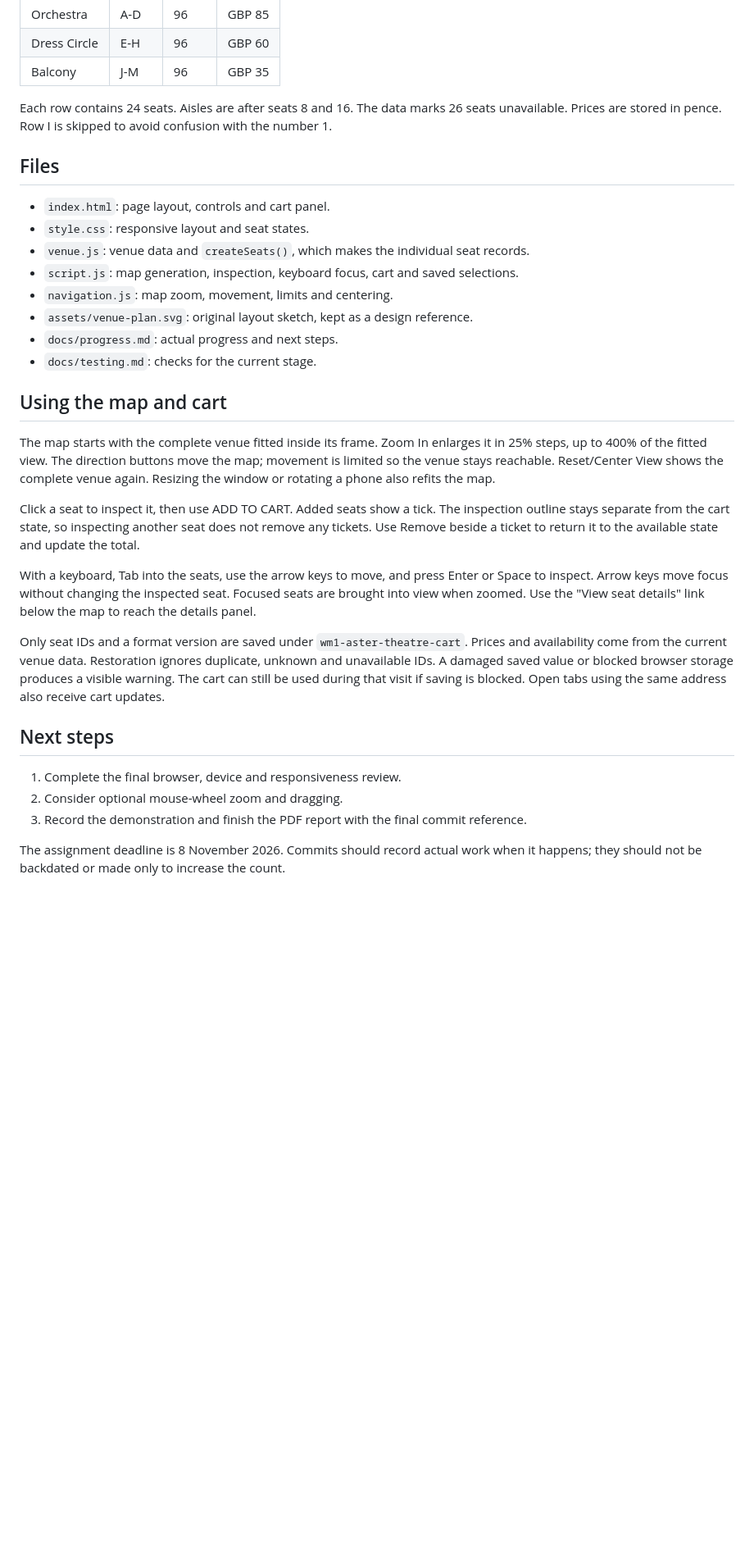
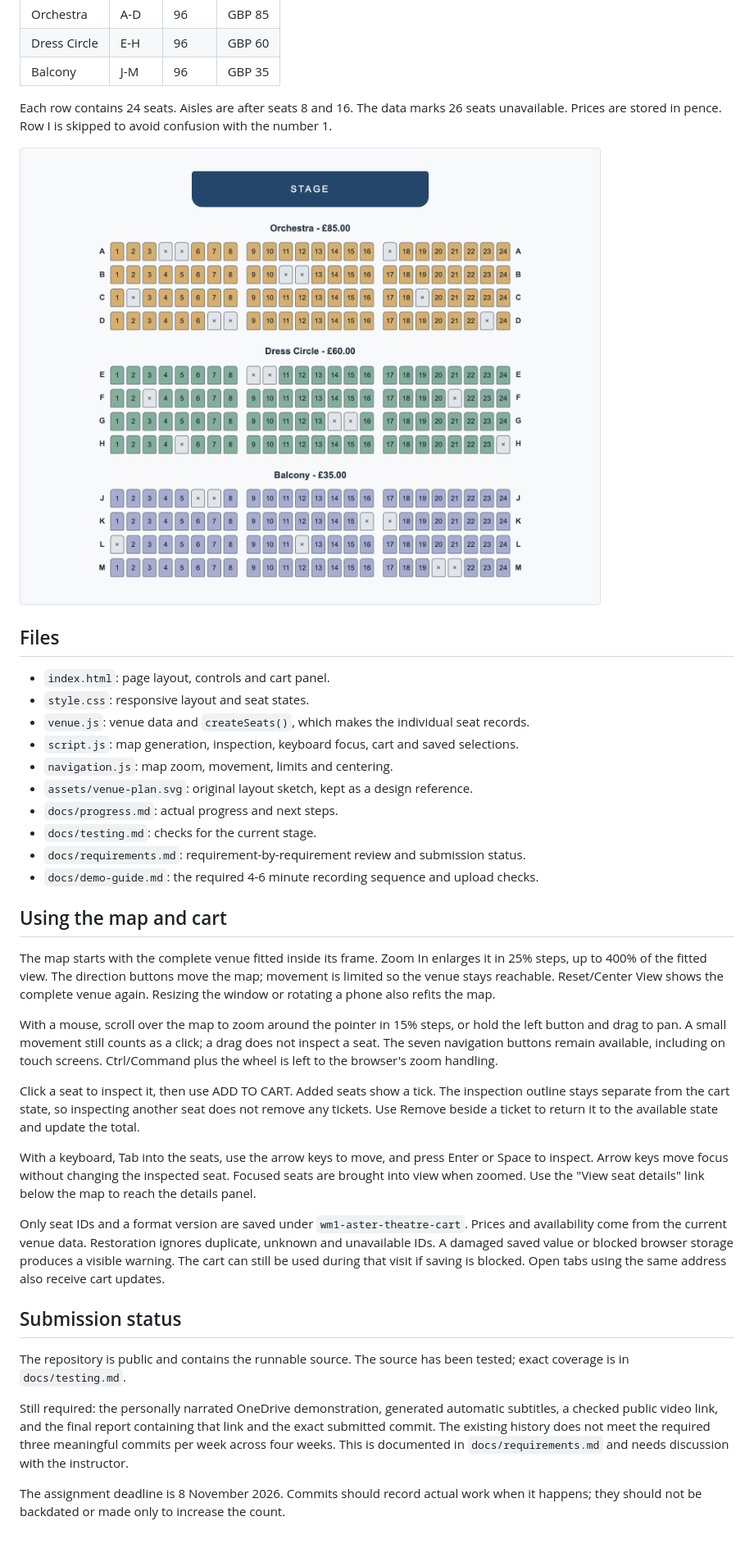
Before and after one commit to Farid-Guliyev/wm1-aster-theatre, a Markdown page: README.md, the part around one of its changes. Shown at 82% size. GitHub-like rendering; pictures changed too: docs/venue.png (added); blank space fills up the shorter version.

Commit message:
Complete mouse navigation and final requirement checks

```diff
--- a/README.md
+++ b/README.md
@@ -40,6 +41,8 @@ Then open `http://localhost:8000`. Keep using the same browser and address to re
 
 Each row contains 24 seats. Aisles are after seats 8 and 16. The data marks 26 seats unavailable. Prices are stored in pence. Row I is skipped to avoid confusion with the number 1.
 
+![The generated Aster Theatre venue](docs/venue.png)
+
 ## Files
 
 - `index.html`: page layout, controls and cart panel.
@@ -50,10 +53,14 @@ Each row contains 24 seats. Aisles are after seats 8 and 16. The data marks 26 s
 - `assets/venue-plan.svg`: original layout sketch, kept as a design reference.
 - `docs/progress.md`: actual progress and next steps.
 - `docs/testing.md`: checks for the current stage.
+- `docs/requirements.md`: requirement-by-requirement review and submission status.
+- `docs/demo-guide.md`: the required 4-6 minute recording sequence and upload checks.
 
 ## Using the map and cart
 
 The map starts with the complete venue fitted inside its frame. Zoom In enlarges it in 25% steps, up to 400% of the fitted view. The direction buttons move the map; movement is limited so the venue stays reachable. Reset/Center View shows the complete venue again. Resizing the window or rotating a phone also refits the map.
+
+With a mouse, scroll over the map to zoom around the pointer in 15% steps, or hold the left button and drag to pan. A small movement still counts as a click; a drag does not inspect a seat. The seven navigation buttons remain available, including on touch screens. Ctrl/Command plus the wheel is left to the browser's zoom handling.
 
 Click a seat to inspect it, then use ADD TO CART. Added seats show a tick. The inspection outline stays separate from the cart state, so inspecting another seat does not remove any tickets. Use Remove beside a ticket to return it to the available state and update the total.
 
@@ -61,10 +68,10 @@ With a keyboard, Tab into the seats, use the arrow keys to move, and press Enter
 
 Only seat IDs and a format version are saved under `wm1-aster-theatre-cart`. Prices and availability come from the current venue data. Restoration ignores duplicate, unknown and unavailable IDs. A damaged saved value or blocked browser storage produces a visible warning. The cart can still be used during that visit if saving is blocked. Open tabs using the same address also receive cart updates.
 
-## Next steps
+## Submission status
 
-1. Complete the final browser, device and responsiveness review.
-2. Consider optional mouse-wheel zoom and dragging.
-3. Record the demonstration and finish the PDF report with the final commit reference.
+The repository is public and contains the runnable source. The source has been tested; exact coverage is in `docs/testing.md`.
+
+Still required: the personally narrated OneDrive demonstration, generated automatic subtitles, a checked public video link, and the final report containing that link and the exact submitted commit. The existing history does not meet the required three meaningful commits per week across four weeks. This is documented in `docs/requirements.md` and needs discussion with the instructor.
 
 The assignment deadline is 8 November 2026. Commits should record actual work when it happens; they should not be backdated or made only to increase the count.
```
Also changed, not shown: other parts of README.md (+2 -1 lines), docs/demo-guide.md (added, +34 -0 lines), docs/progress.md (+17 -5 lines), docs/requirements.md (added, +50 -0 lines), docs/testing.md (+20 -6 lines), 3 other files.
